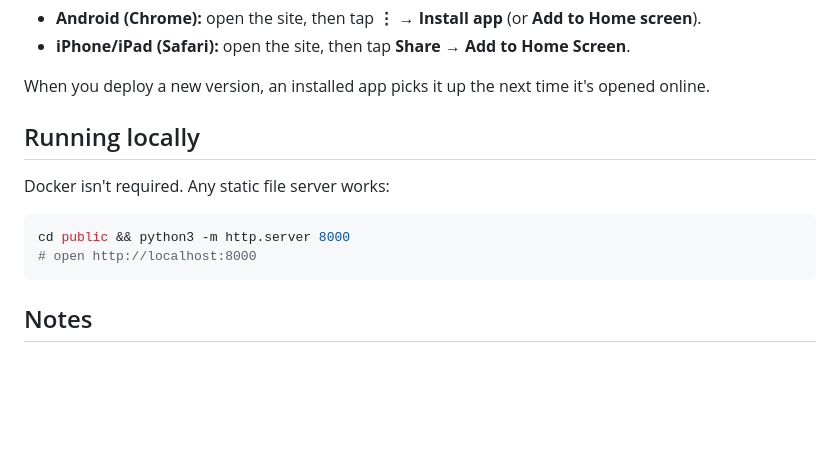
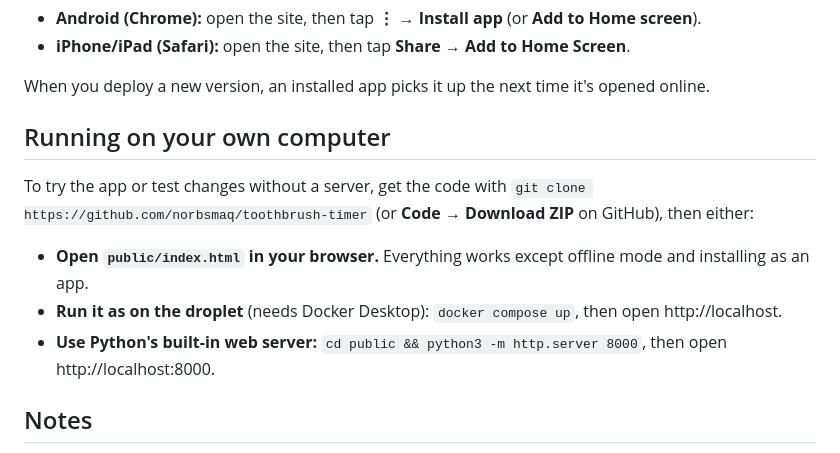
Before and after one commit to norbsmaq/toothbrush-timer, a Markdown page: README.md, the part around the change. Drawn GitHub-style; blank space fills up the shorter version.

Commit message:
README: clarify how to run the app on your own computer
Co-Authored-By: Claude Opus 5.5 <noreply@anthropic.com>
Claude-Session: https://claude.ai/code/session_0182eRkDREmH8tJnBHaPGAkN

````diff
--- a/README.md
+++ b/README.md
@@ -88,14 +88,13 @@ Installing requires **HTTPS**, so set up a domain first (see above). Over plain
 
 When you deploy a new version, an installed app picks it up the next time it's opened online.
 
-## Running locally
+## Running on your own computer
 
-Docker isn't required. Any static file server works:
+To try the app or test changes without a server, get the code with `git clone https://github.com/norbsmaq/toothbrush-timer` (or **Code → Download ZIP** on GitHub), then either:
 
-```bash
-cd public && python3 -m http.server 8000
-# open http://localhost:8000
-```
+- **Open `public/index.html` in your browser.** Everything works except offline mode and installing as an app.
+- **Run it as on the droplet** (needs Docker Desktop): `docker compose up`, then open http://localhost.
+- **Use Python's built-in web server:** `cd public && python3 -m http.server 8000`, then open http://localhost:8000.
 
 ## Notes
 
````
